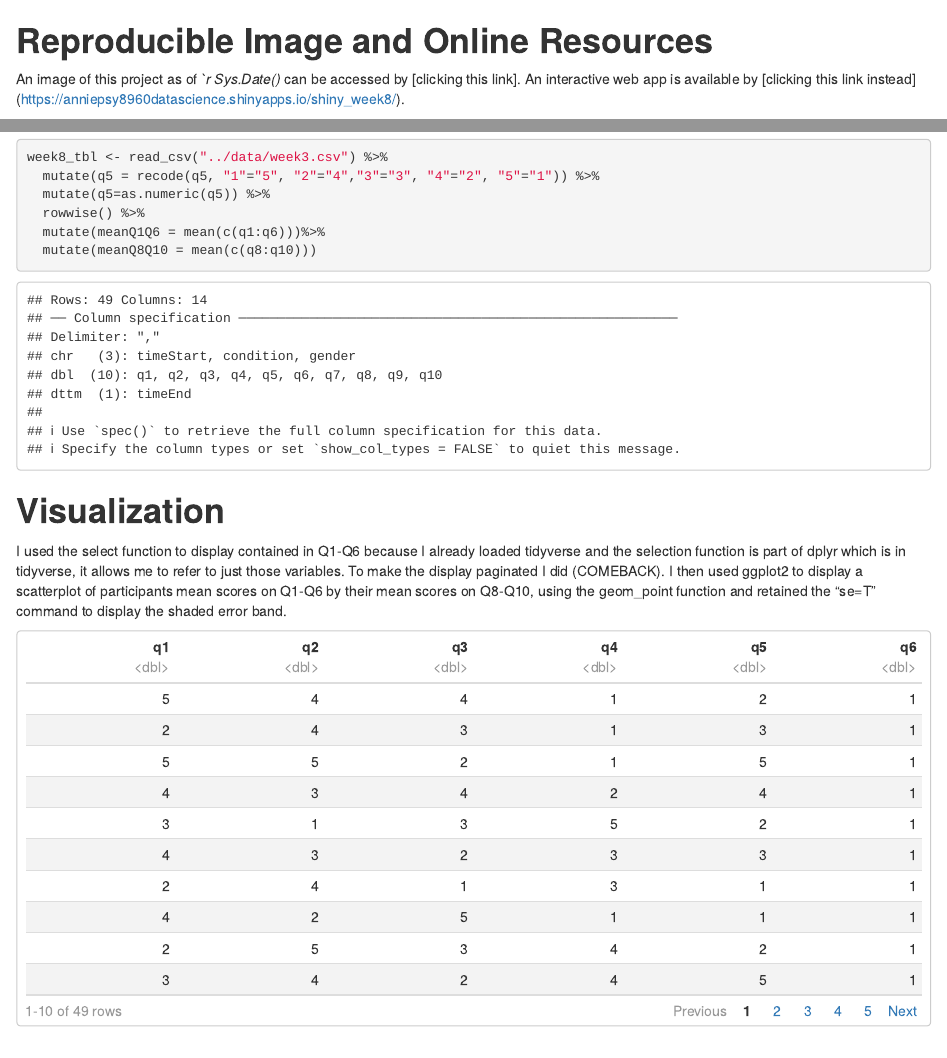
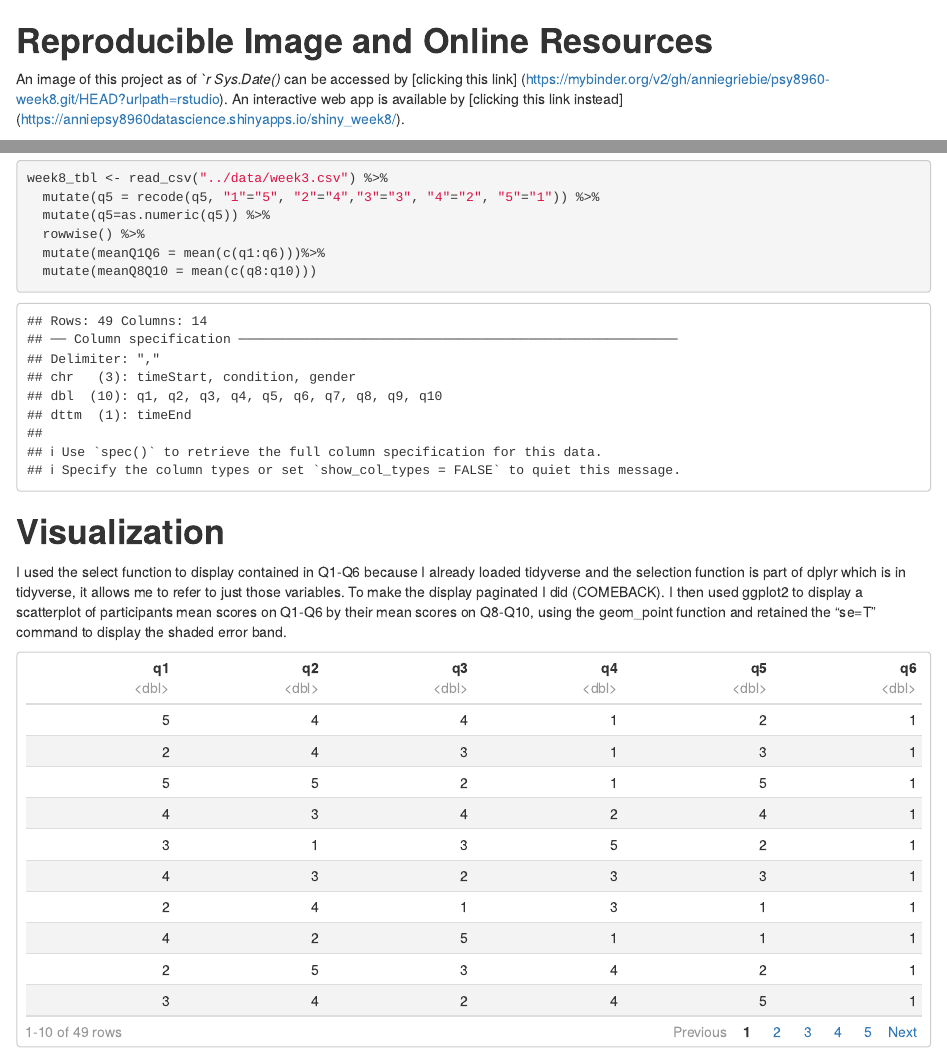
Before and after one commit to anniegriebie/psy8960-week8, an R Markdown document (markdown/week8.Rmd): the page in a window 1100 px wide, from its top, and a second part further down, joined at a grey line. Rendered offline with R 4.5, knitr and Pandoc, with nearby package versions.

Commit message:
Amended my binder link

```diff
--- a/markdown/week8.Rmd
+++ b/markdown/week8.Rmd
@@ -9,7 +9,7 @@ knit: (function(inputFile, encoding) {
 ---
 
 # **Reproducible Image and Online Resources**
-An image of this project as of *`r Sys.Date()* can be accessed by [clicking this link].
+An image of this project as of *`r Sys.Date()* can be accessed by [clicking this link] (https://mybinder.org/v2/gh/anniegriebie/psy8960-week8.git/HEAD?urlpath=rstudio).
 An interactive web app is available by [clicking this link instead] (https://anniepsy8960datascience.shinyapps.io/shiny_week8/).
 
 
```
Also changed, not shown: out/week8.html.
